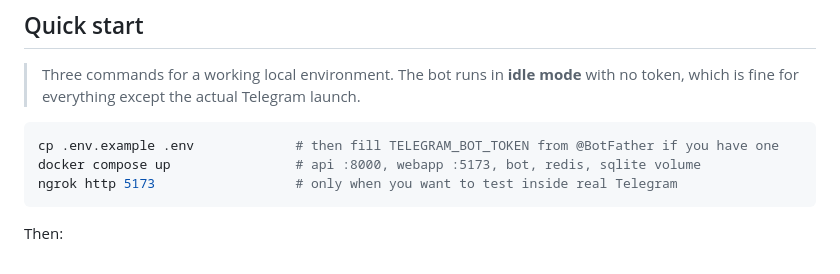
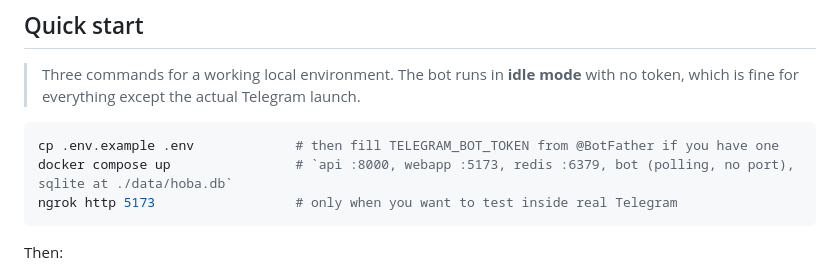
Before and after one commit to vyahello/hoba, a Markdown page: README.md, the part around the change. Drawn GitHub-style.

Commit message:
docs: clarify which compose services actually publish ports
bot polls Telegram (outbound only, no port). SQLite is a bind-mounted
file, not a service. Redis IS published to :6379 so you can run
redis-cli from the host. README quick-start comment now matches what
'docker compose up' actually exposes.

````diff
--- a/README.md
+++ b/README.md
@@ -75,7 +75,7 @@ CLAUDE.md          Operational guide for Claude Code working in this repo
 
 ```bash
 cp .env.example .env             # then fill TELEGRAM_BOT_TOKEN from @BotFather if you have one
-docker compose up                # api :8000, webapp :5173, bot, redis, sqlite volume
+docker compose up                # `api :8000, webapp :5173, redis :6379, bot (polling, no port), sqlite at ./data/hoba.db`
 ngrok http 5173                  # only when you want to test inside real Telegram
 ```
 
````
